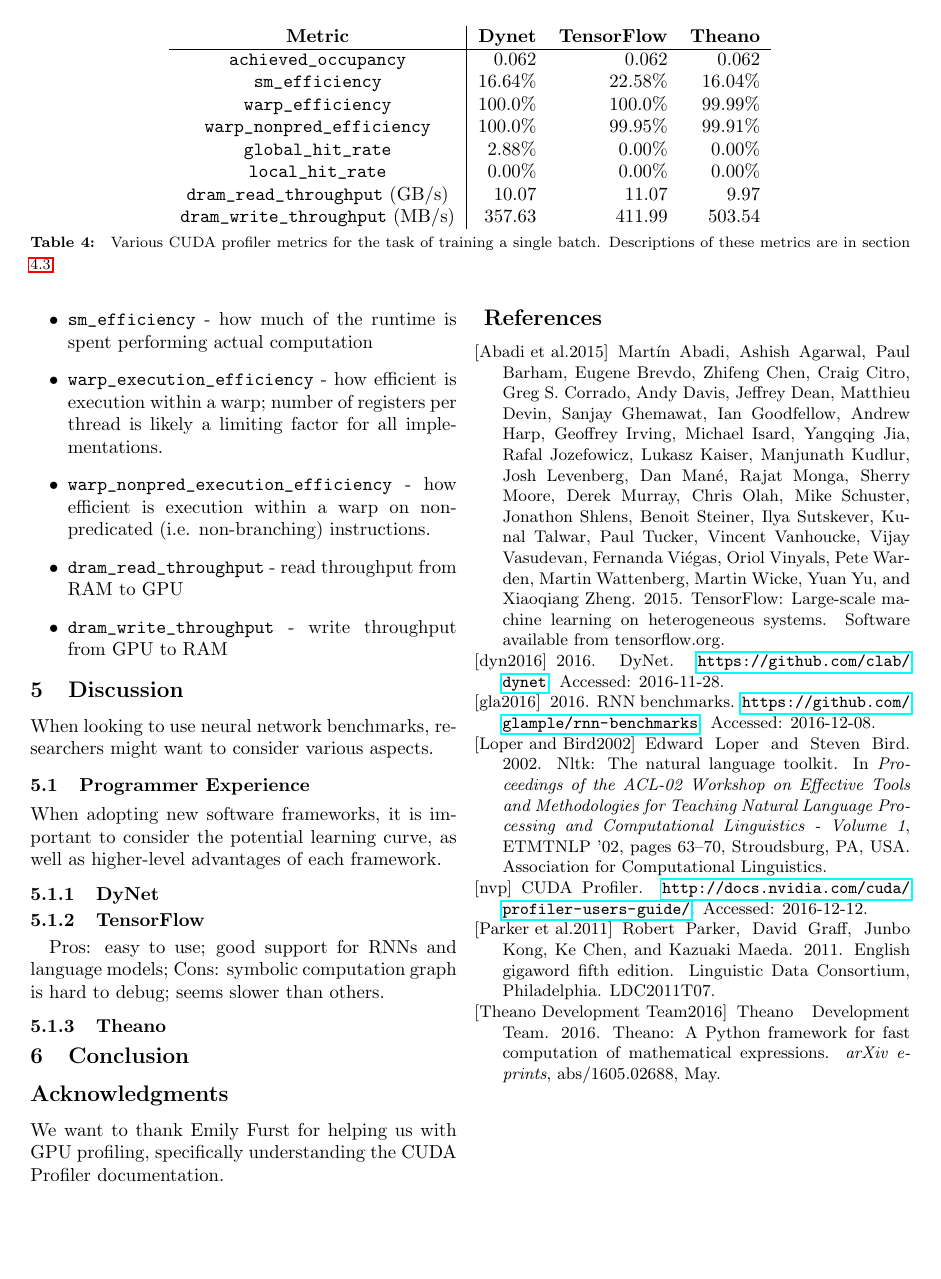
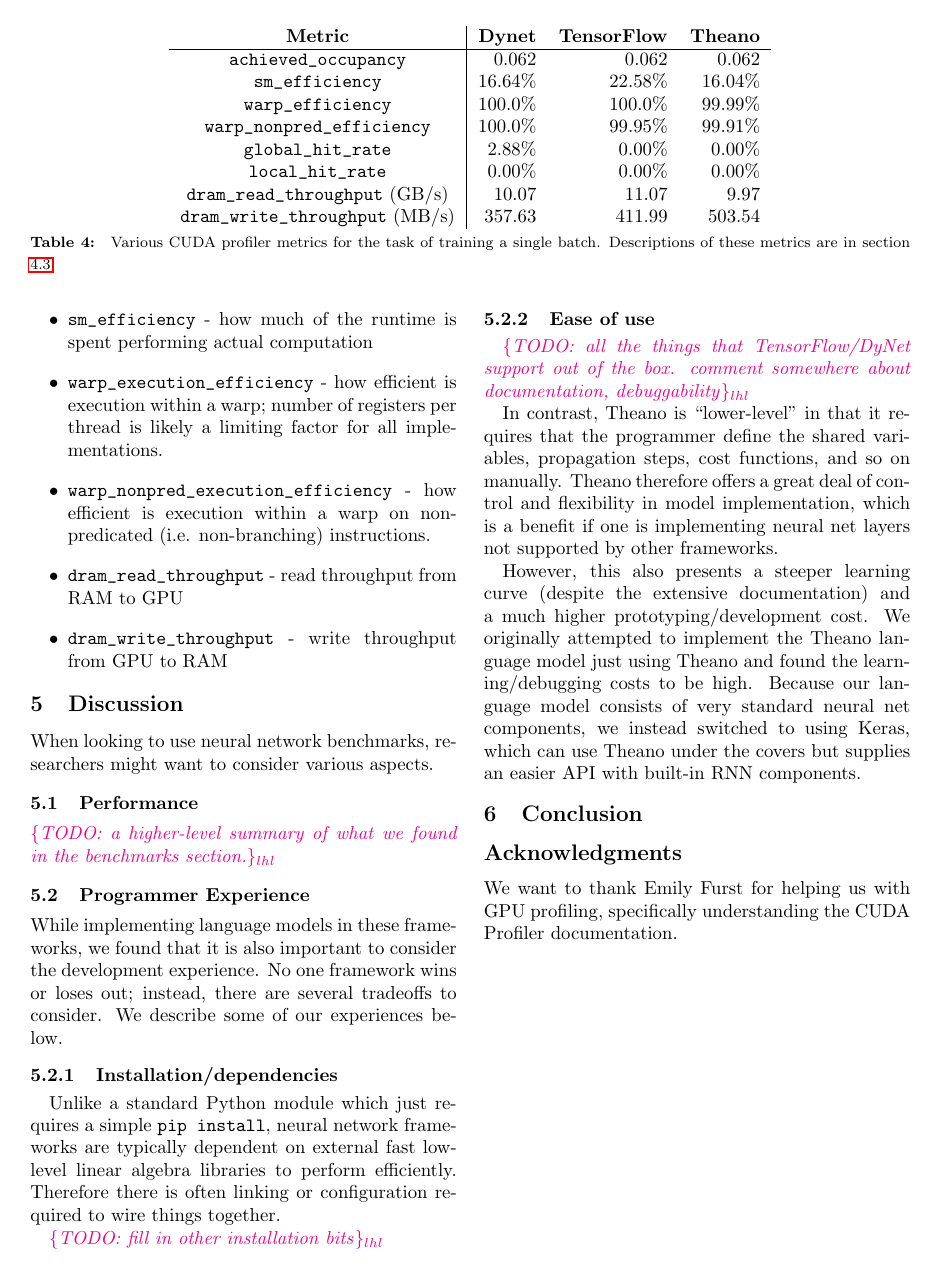
Before and after one commit to lucylin/neural-benchmarks, a LaTeX paper (paper/main.tex): page 3 of 3 before the commit and page 3 of 4 after it. Compiled offline with pdfLaTeX.

Commit message:
Some discussion changes

```diff
--- a/paper/main.tex
+++ b/paper/main.tex
@@ -6,6 +6,7 @@
 \usepackage[table,xcdraw]{xcolor}
 
 \newcommand{\ms}[1]{{\color{cyan}\{\textit{#1}\}$_{ms}$}}
+\newcommand{\lhl}[1]{{\color{magenta}\{\textit{#1}\}$_{lhl}$}}
 
 \title{Benchmarking Python Deep Learning Frameworks\\ on Language Modeling }
 % feel free to make this title much much better!
@@ -138,16 +139,34 @@
 \item \verb!dram_read_throughput! - read throughput from RAM to GPU
 \item \verb!dram_write_throughput! - write throughput from GPU to RAM
 \end{itemize}
+
 \section{Discussion}
 When looking to use neural network benchmarks, researchers might want to consider various aspects.
+
+\subsection{Performance}
+
+\lhl{TODO: a higher-level summary of what we found in the benchmarks section.}
+
 \subsection{Programmer Experience}
-When adopting new software frameworks, it is important to consider the potential learning curve, as well as higher-level advantages of each framework.
-\subsubsection{DyNet}
 
-\subsubsection{TensorFlow}
-Pros: easy to use; good support for RNNs and language models;
-Cons: symbolic computation graph is hard to debug; seems slower than others.
-\subsubsection{Theano}
+While implementing language models in these frameworks, we found that it is also important to consider the development experience. No one framework wins or loses out; instead, there are several tradeoffs to consider. We describe some of our experiences below.
+
+\subsubsection{Installation/dependencies}
+
+Unlike a standard Python module which just requires a simple \texttt{pip install}, neural network frameworks are typically dependent on external fast low-level linear algebra libraries to perform efficiently. Therefore there is often linking or configuration required to wire things together.
+
+\lhl{TODO: fill in other installation bits}
+
+\subsubsection{Ease of use}
+
+\lhl{TODO: all the things that TensorFlow/DyNet support out of the box.
+comment somewhere about documentation, debuggability}
+
+In contrast, Theano is ``lower-level'' in that it requires that the programmer define the shared variables, propagation steps, cost functions, and so on manually. Theano therefore offers a great deal of control and flexibility in model implementation, which is a benefit if one is implementing neural net layers not supported by other frameworks.
+
+However, this also presents a steeper learning curve (despite the extensive documentation) and a much higher prototyping/development cost. We originally attempted to implement the Theano language model just using Theano and found the learning/debugging costs to be high. Because our language model consists of very standard neural net components, we instead switched to using Keras, which can use Theano under the covers but supplies an easier API with built-in RNN components.
+
+
 \section{Conclusion}
 
 
```
Also changed, not shown: paper/references.bib (+7 -0 lines), paper/main.tex (2 more changed lines).
